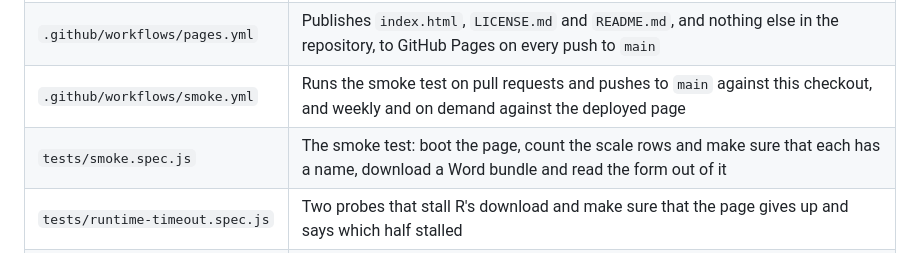
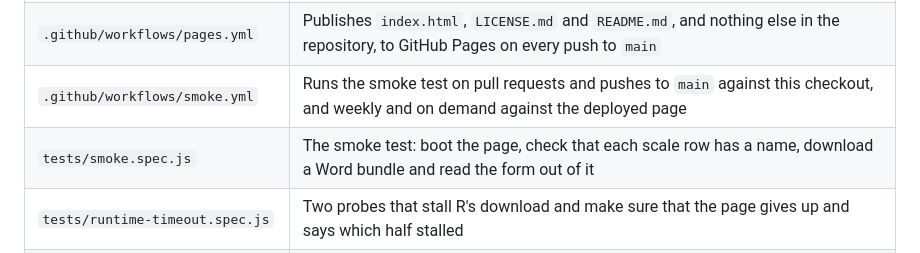
Before and after one commit to jmgirard/hitop-builder, a Markdown page: README.md, the part around the change. Rendered like a GitHub page.

Commit message:
Shorten the smoke-test row

```diff
--- a/README.md
+++ b/README.md
@@ -377,7 +377,7 @@ Every tracked file:
 | `index.html` | The entire app: markup, styles, and the webR driver script |
 | `.github/workflows/pages.yml` | Publishes `index.html`, `LICENSE.md` and `README.md`, and nothing else in the repository, to GitHub Pages on every push to `main` |
 | `.github/workflows/smoke.yml` | Runs the smoke test on pull requests and pushes to `main` against this checkout, and weekly and on demand against the deployed page |
-| `tests/smoke.spec.js` | The smoke test: boot the page, count the scale rows and make sure that each has a name, download a Word bundle and read the form out of it |
+| `tests/smoke.spec.js` | The smoke test: boot the page, check that each scale row has a name, download a Word bundle and read the form out of it |
 | `tests/runtime-timeout.spec.js` | Two probes that stall R's download and make sure that the page gives up and says which half stalled |
 | `tests/plants.mjs` | The plant matrix: eight planted defects, run to prove the smoke test goes red on each |
 | `tests/prose.mjs` | The prose extraction: lists every string a visitor reads, for a linter, and the facts each passage carries |
```
